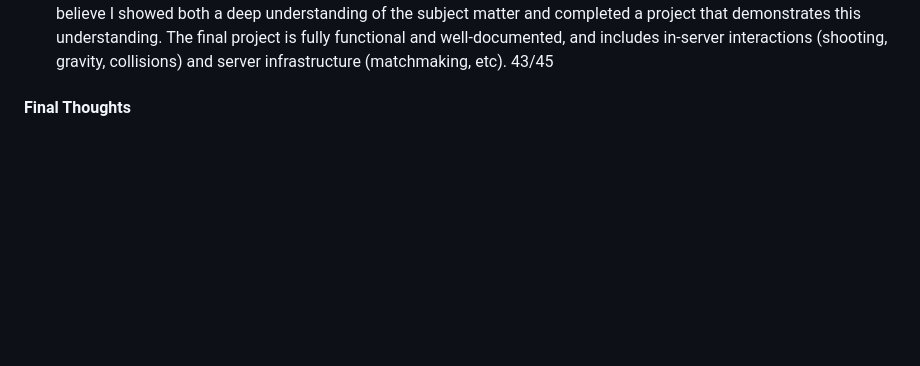
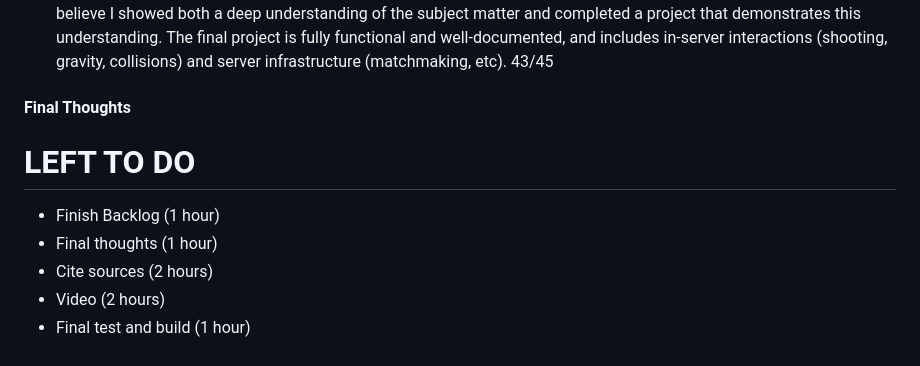
Before and after one commit to HaileyEmeline/multiplayer-game, a Markdown page: README.md, the part around the change. Drawn GitHub-style; blank space fills up the shorter version.

```diff
--- a/README.md
+++ b/README.md
@@ -516,3 +516,12 @@ I remember in Advanced Programming, you had us write what grade you believe we d
 5. Final project: I accomplished everything I set out to wihtin my final project, and while I did not reach my stretch goals, I believe I showed both a deep understanding of the subject matter and completed a project that demonstrates this understanding. The final project is fully functional and well-documented, and includes in-server interactions (shooting, gravity, collisions) and server infrastructure (matchmaking, etc). 43/45
 
 #### Final Thoughts
+
+
+
+# LEFT TO DO
+- Finish Backlog (1 hour)
+- Final thoughts (1 hour)
+- Cite sources (2 hours)
+- Video (2 hours)
+- Final test and build (1 hour)
```
